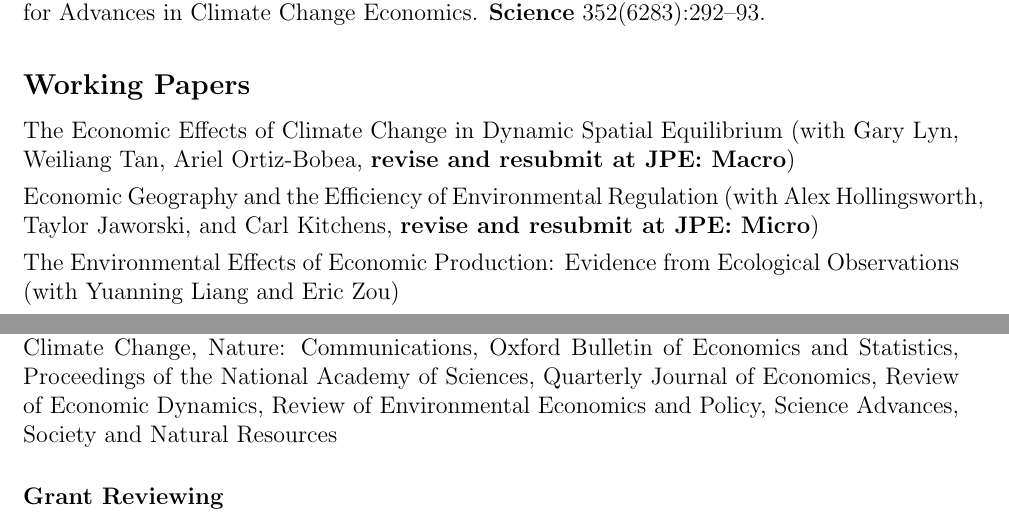
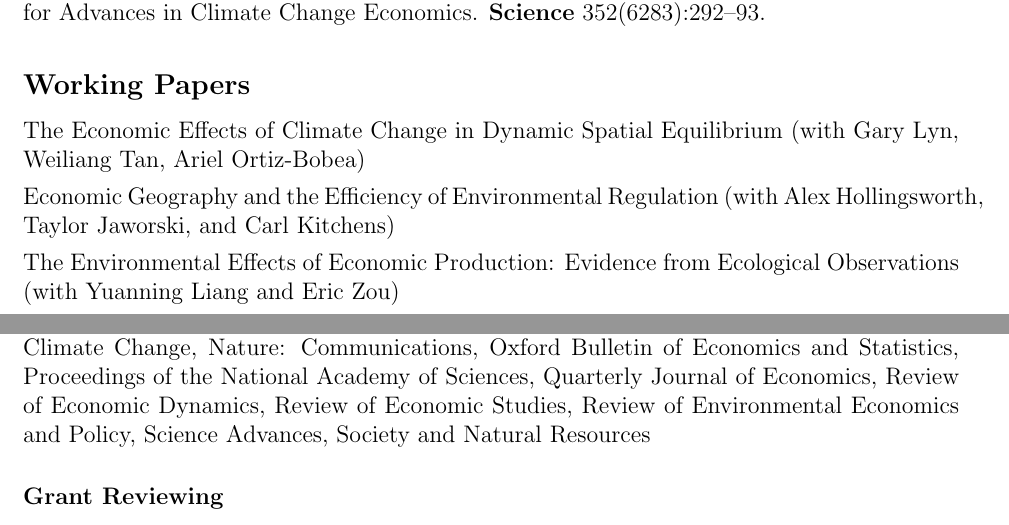
Before and after one commit to irudik/irudik.github.io, a LaTeX CV (_site/assets/pdf/rudik_cv.tex): two parts of pages 2 and 4 of 6, joined at a grey line, cut so that both start at the same text. Compiled offline with pdfLaTeX.

Commit message:
update cv and crp

```diff
--- a/_site/assets/pdf/rudik_cv.tex
+++ b/_site/assets/pdf/rudik_cv.tex
@@ -122,8 +122,8 @@ Ithaca, NY 14853\vspace{.1in} } % Your address 1
 \subsection{Working Papers}
 
 \begin{itemize} % Reduce space between items
-	\item[] \href{https://osf.io/preprints/socarxiv/usghb}{The Economic Effects of Climate Change in Dynamic Spatial Equilibrium} (with Gary Lyn, Weiliang Tan, Ariel Ortiz-Bobea, \textbf{revise and resubmit at JPE: Macro})
-	\item[]\href{https://osf.io/preprints/socarxiv/x6fuw/}{Economic Geography and the Efficiency of Environmental Regulation} (with Alex Hollingsworth, Taylor Jaworski, and Carl Kitchens, \textbf{revise and resubmit at JPE: Micro})
+	\item[] \href{https://osf.io/preprints/socarxiv/usghb}{The Economic Effects of Climate Change in Dynamic Spatial Equilibrium} (with Gary Lyn, Weiliang Tan, Ariel Ortiz-Bobea)
+	\item[]\href{https://osf.io/preprints/socarxiv/x6fuw/}{Economic Geography and the Efficiency of Environmental Regulation} (with Alex Hollingsworth, Taylor Jaworski, and Carl Kitchens)
 	\item[] \href{https://osf.io/preprints/socarxiv/qy76a}{The Environmental Effects of Economic Production: Evidence from Ecological Observations} (with Yuanning Liang and Eric Zou)
 	\item[] \href{https://ivanrudik.com}{The Social Value of Hurricane Forecasts} (with Renato Molina)
 	\item[] Evidence Synthesis Yields Higher Social Cost of Carbon (with Frances Moore, Moritz Drupp, James Rising, Simon Dietz and Gernot Wagner)
@@ -183,6 +183,7 @@ Ithaca, NY 14853\vspace{.1in} } % Your address 1
 	Proceedings of the National Academy of Sciences,
 	Quarterly Journal of Economics,
 	Review of Economic Dynamics,
+	Review of Economic Studies,
 	Review of Environmental Economics and Policy,
 	Science Advances,
 	Society and Natural Resources
```
Also changed, not shown: _pages/about.md (+3 -0 lines), assets/pdf/rudik_cv.tex (+1 -0 lines), _site/assets/pdf/rudik_cv.pdf, assets/pdf/rudik_cv.pdf, 9 other files.
